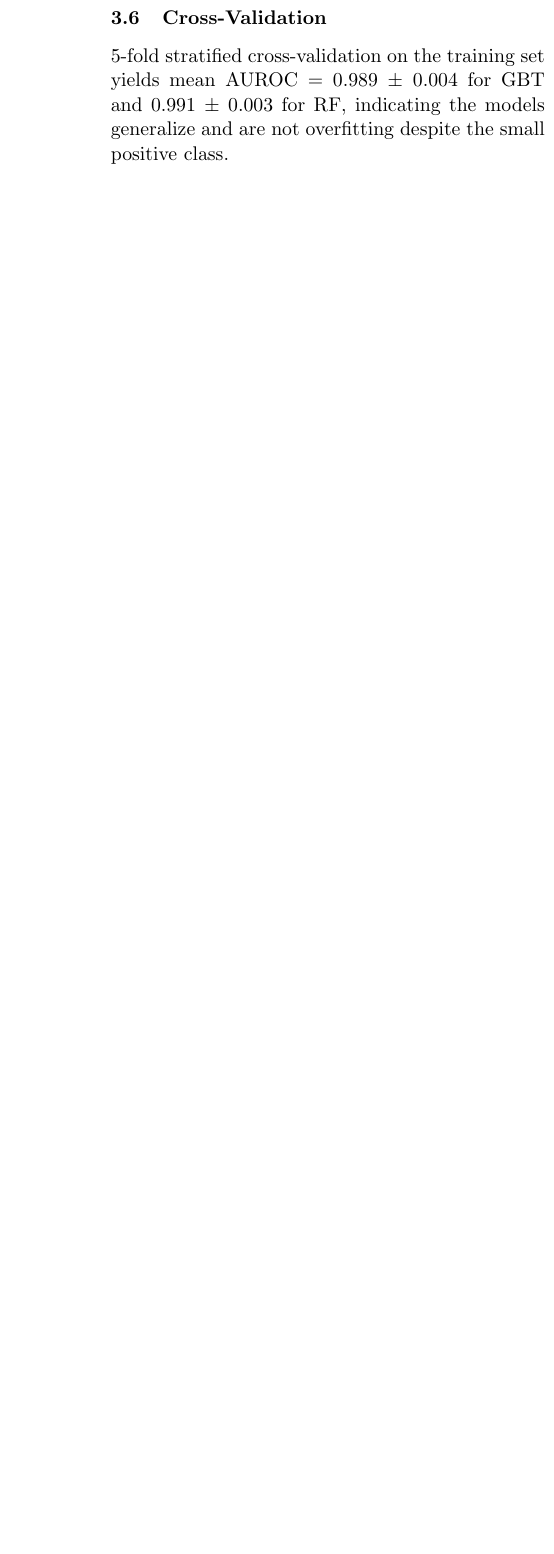
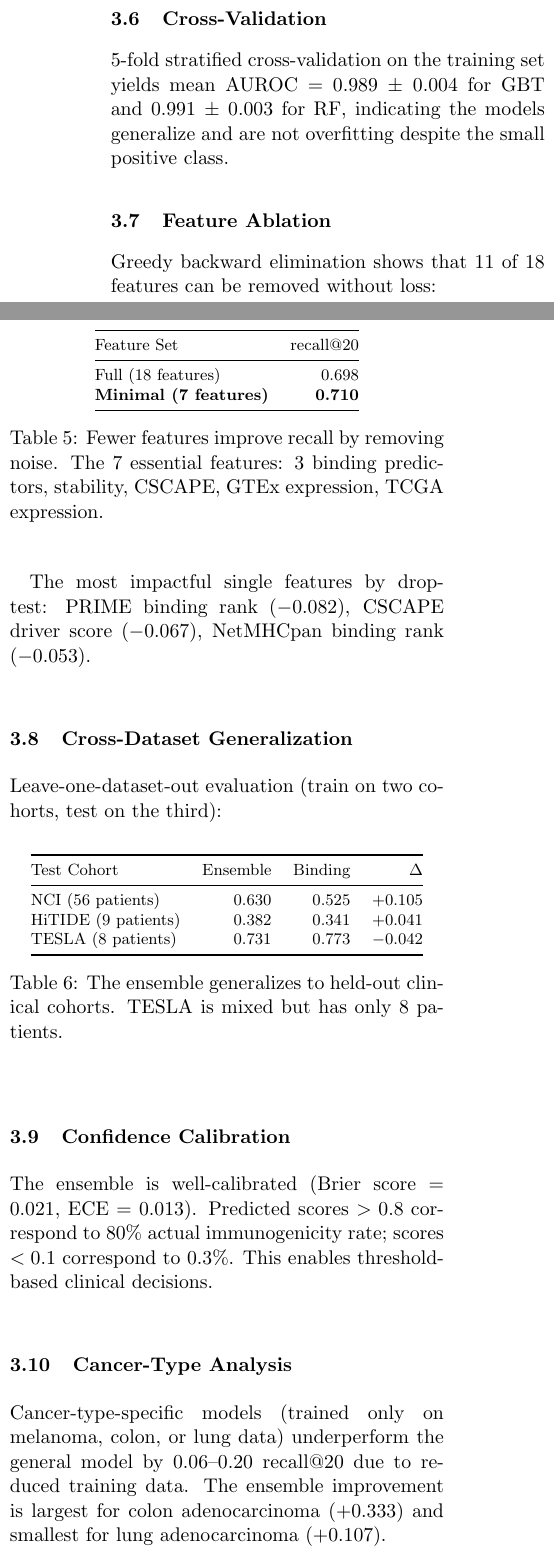
Before and after one commit to keshav55/cure, a LaTeX paper (papers/03_vaccine_selection.tex): part of one column of page 3 of 3 before the commit and two parts of the columns of page 3 of 4 after it, the two joined at a grey line, cut so that both start at the same text, the shorter picture padded with empty space. Compiled offline with pdfLaTeX.

Commit message:
paper 03 v2: feature ablation, cross-dataset validation, calibration, cancer-type analysis

```diff
--- a/papers/03_vaccine_selection.tex
+++ b/papers/03_vaccine_selection.tex
@@ -169,6 +171,53 @@ TAP transport & 0.025 \\
 
 5-fold stratified cross-validation on the training set yields mean AUROC = 0.989 $\pm$ 0.004 for GBT and 0.991 $\pm$ 0.003 for RF, indicating the models generalize and are not overfitting despite the small positive class.
 
+\subsection{Feature Ablation}
+
+Greedy backward elimination shows that 11 of 18 features can be removed without loss:
+
+\begin{table}[ht]
+\centering
+\footnotesize
+\begin{tabular}{@{}lr@{}}
+\toprule
+Feature Set & recall@20 \\
+\midrule
+Full (18 features) & 0.698 \\
+\textbf{Minimal (7 features)} & \textbf{0.710} \\
+\bottomrule
+\end{tabular}
+\caption{Fewer features improve recall by removing noise. The 7 essential features: 3 binding predictors, stability, CSCAPE, GTEx expression, TCGA expression.}
+\end{table}
+
+The most impactful single features by drop-test: PRIME binding rank ($-0.082$), CSCAPE driver score ($-0.067$), NetMHCpan binding rank ($-0.053$).
+
+\subsection{Cross-Dataset Generalization}
+
+Leave-one-dataset-out evaluation (train on two cohorts, test on the third):
+
+\begin{table}[ht]
+\centering
+\footnotesize
+\begin{tabular}{@{}lrrr@{}}
+\toprule
+Test Cohort & Ensemble & Binding & $\Delta$ \\
+\midrule
+NCI (56 patients) & 0.630 & 0.525 & +0.105 \\
+HiTIDE (9 patients) & 0.382 & 0.341 & +0.041 \\
+TESLA (8 patients) & 0.731 & 0.773 & $-0.042$ \\
+\bottomrule
+\end{tabular}
+\caption{The ensemble generalizes to held-out clinical cohorts. TESLA is mixed but has only 8 patients.}
+\end{table}
+
+\subsection{Confidence Calibration}
+
+The ensemble is well-calibrated (Brier score = 0.021, ECE = 0.013). Predicted scores $>0.8$ correspond to 80\% actual immunogenicity rate; scores $<0.1$ correspond to 0.3\%. This enables threshold-based clinical decisions.
+
+\subsection{Cancer-Type Analysis}
+
+Cancer-type-specific models (trained only on melanoma, colon, or lung data) underperform the general model by 0.06--0.20 recall@20 due to reduced training data. The ensemble improvement is largest for colon adenocarcinoma ($+0.333$) and smallest for lung adenocarcinoma ($+0.107$).
+
 \section{Discussion}
 
 \subsection{Why ML Helps at Selection But Not Classification}
```
Also changed, not shown: papers/03_vaccine_selection.pdf, papers/03_vaccine_selection.tex (8 more changed lines).
